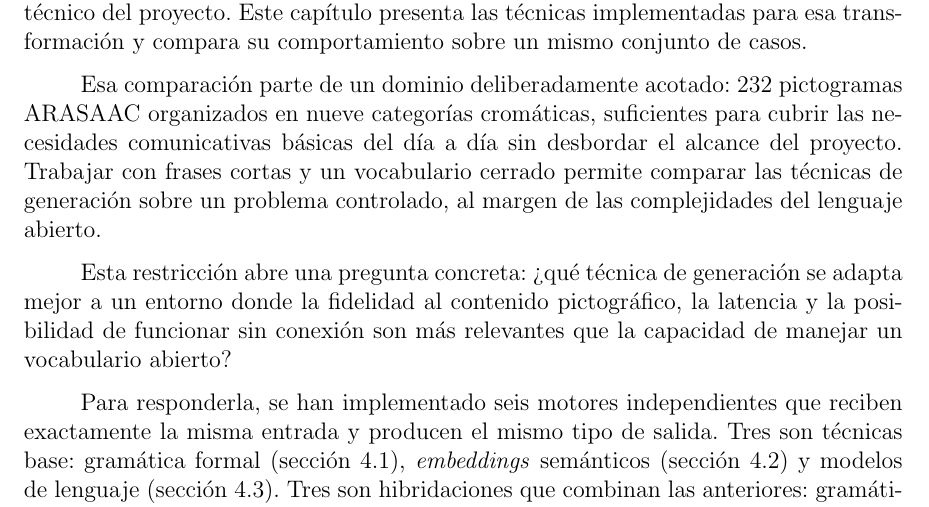
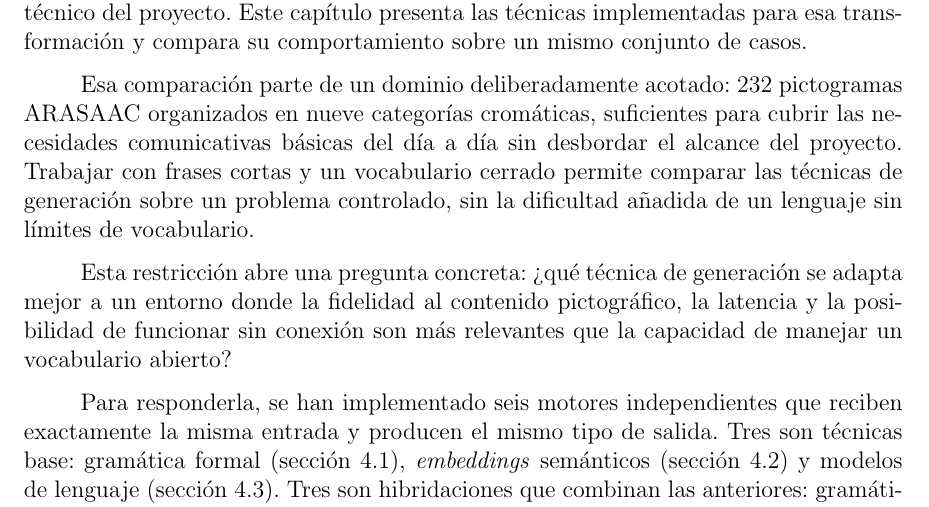
Before and after one commit to Lagaress/tfg-memory, a LaTeX document (main.tex, which reads sections/development/marco-experimental.tex): part of page 40 of 119, cut so that both start at the same text. Compiled offline with pdfLaTeX.

Commit message:
Simplify 'complejidades del lenguaje abierto' phrase
Replace with 'sin la dificultad añadida de un lenguaje sin límites
de vocabulario' for plainer wording.

Co-Authored-By: Claude Opus 4.7 <noreply@anthropic.com>

```diff
--- a/sections/development/marco-experimental.tex
+++ b/sections/development/marco-experimental.tex
@@ -1,6 +1,6 @@
 Transformar secuencias de pictogramas en frases naturales en español es el núcleo técnico del proyecto. Este capítulo presenta las técnicas implementadas para esa transformación y compara su comportamiento sobre un mismo conjunto de casos.
 
-Esa comparación parte de un dominio deliberadamente acotado: 232 pictogramas ARASAAC organizados en nueve categorías cromáticas, suficientes para cubrir las necesidades comunicativas básicas del día a día sin desbordar el alcance del proyecto. Trabajar con frases cortas y un vocabulario cerrado permite comparar las técnicas de generación sobre un problema controlado, al margen de las complejidades del lenguaje abierto.
+Esa comparación parte de un dominio deliberadamente acotado: 232 pictogramas ARASAAC organizados en nueve categorías cromáticas, suficientes para cubrir las necesidades comunicativas básicas del día a día sin desbordar el alcance del proyecto. Trabajar con frases cortas y un vocabulario cerrado permite comparar las técnicas de generación sobre un problema controlado, sin la dificultad añadida de un lenguaje sin límites de vocabulario.
 
 Esta restricción abre una pregunta concreta: ¿qué técnica de generación se adapta mejor a un entorno donde la fidelidad al contenido pictográfico, la latencia y la posibilidad de funcionar sin conexión son más relevantes que la capacidad de manejar un vocabulario abierto?
 
```
